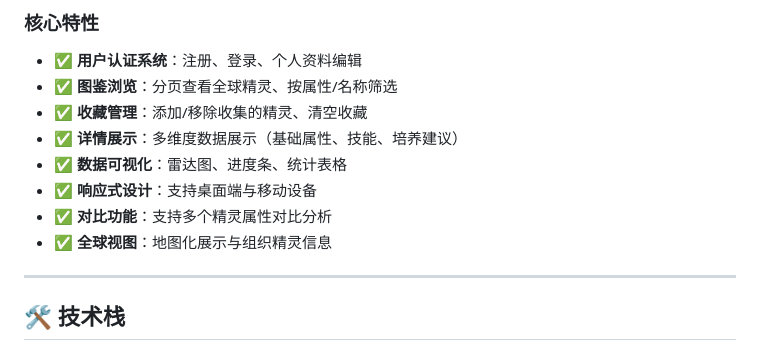
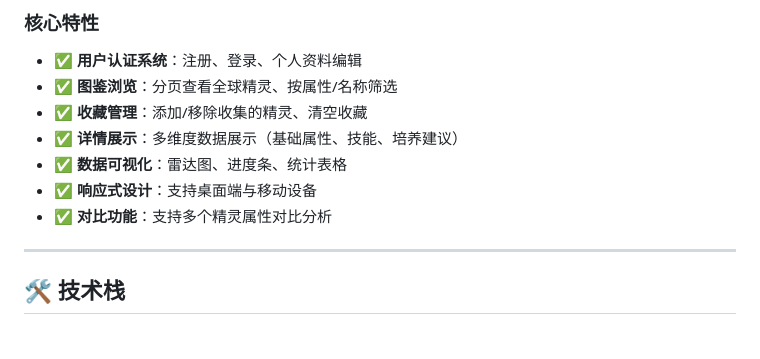
Before and after one commit to lologuan22/Locke_info, a Markdown page: docx/design/frontend.md, the part around the change. GitHub-like rendering.

Commit message:
前端md新增

```diff
--- a/docx/design/frontend.md
+++ b/docx/design/frontend.md
@@ -27,7 +27,6 @@
 - ✅ **数据可视化**：雷达图、进度条、统计表格
 - ✅ **响应式设计**：支持桌面端与移动设备
 - ✅ **对比功能**：支持多个精灵属性对比分析
-- ✅ **全球视图**：地图化展示与组织精灵信息
 
 ---
 
```
